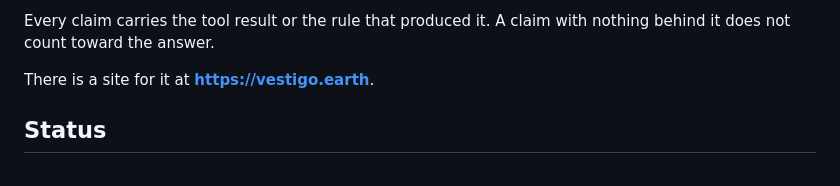
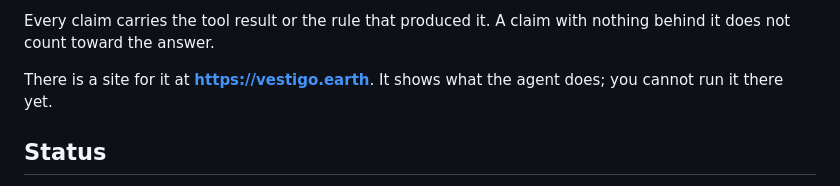
Before and after one commit to leozh0u/vestigo, a Markdown page: README.md, the part around the change. Drawn GitHub-style.

Commit message:
Say what the site is and is not

```diff
--- a/README.md
+++ b/README.md
@@ -13,7 +13,7 @@ so the metric that matters is calibration rather than distance error.
 Every claim carries the tool result or the rule that produced it. A claim with
 nothing behind it does not count toward the answer.
 
-There is a site for it at **https://vestigo.earth**.
+There is a site for it at **https://vestigo.earth**. It shows what the agent does; you cannot run it there yet.
 
 ## Status
 
```
